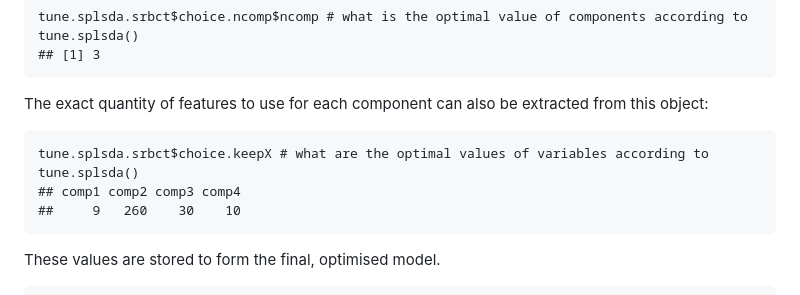
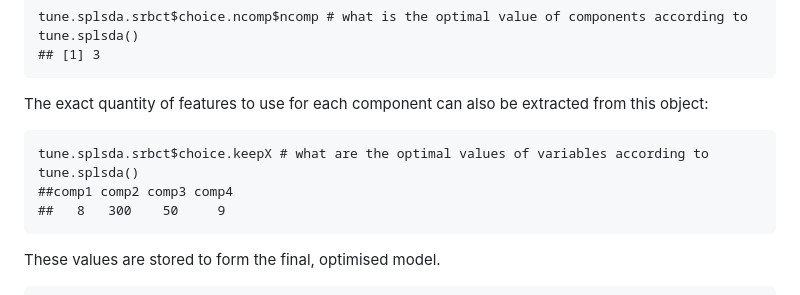
Before and after one commit to BioinfoHKUSurgery/Bioinfo-Workshop-2024, a Markdown page: 6-MachineLearning.md, the part around the change. Rendered like a GitHub page.

````diff
--- a/6-MachineLearning.md
+++ b/6-MachineLearning.md
@@ -191,8 +191,8 @@ tune.splsda.srbct$choice.ncomp$ncomp # what is the optimal value of components a
 The exact quantity of features to use for each component can also be extracted from this object:
 ```
 tune.splsda.srbct$choice.keepX # what are the optimal values of variables according to tune.splsda()
-## comp1 comp2 comp3 comp4
-##     9   260    30    10
+##comp1 comp2 comp3 comp4
+##   8   300    50     9
 ```
 
 These values are stored to form the final, optimised model.
````
